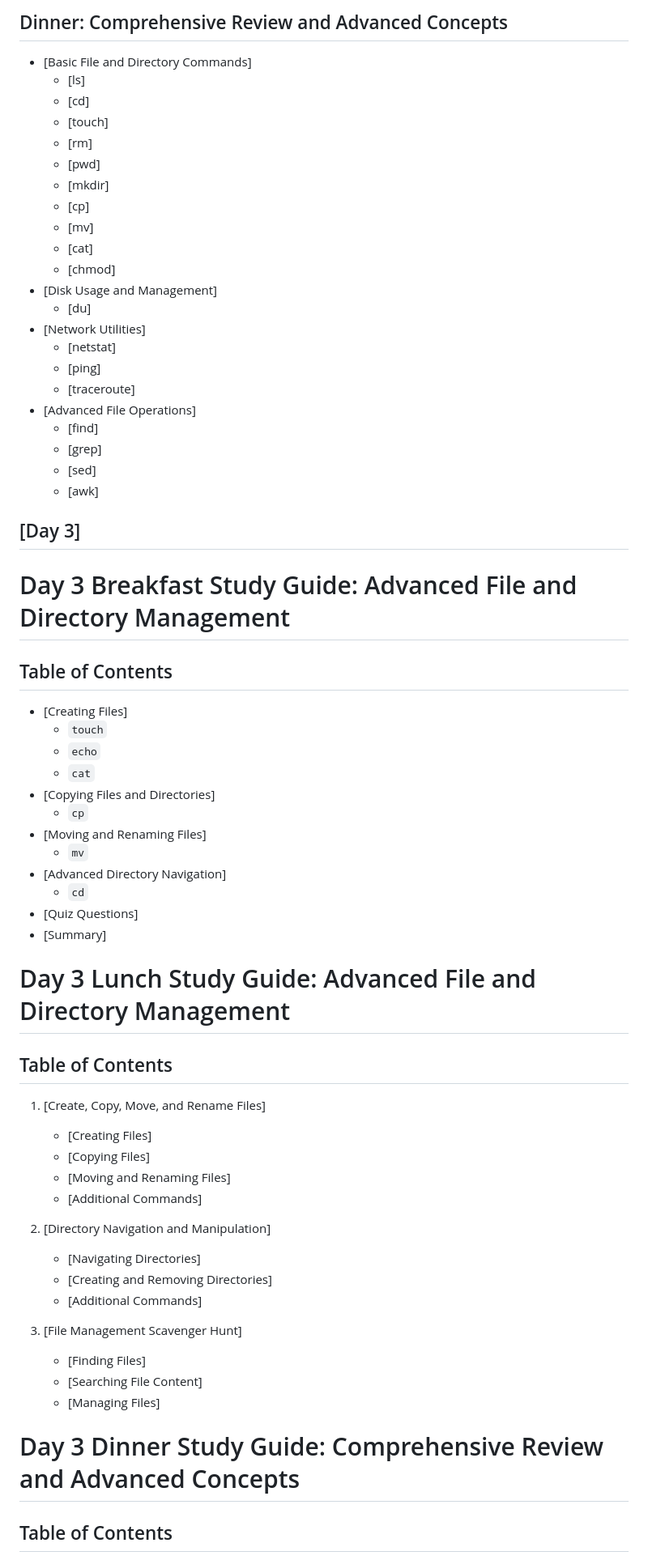
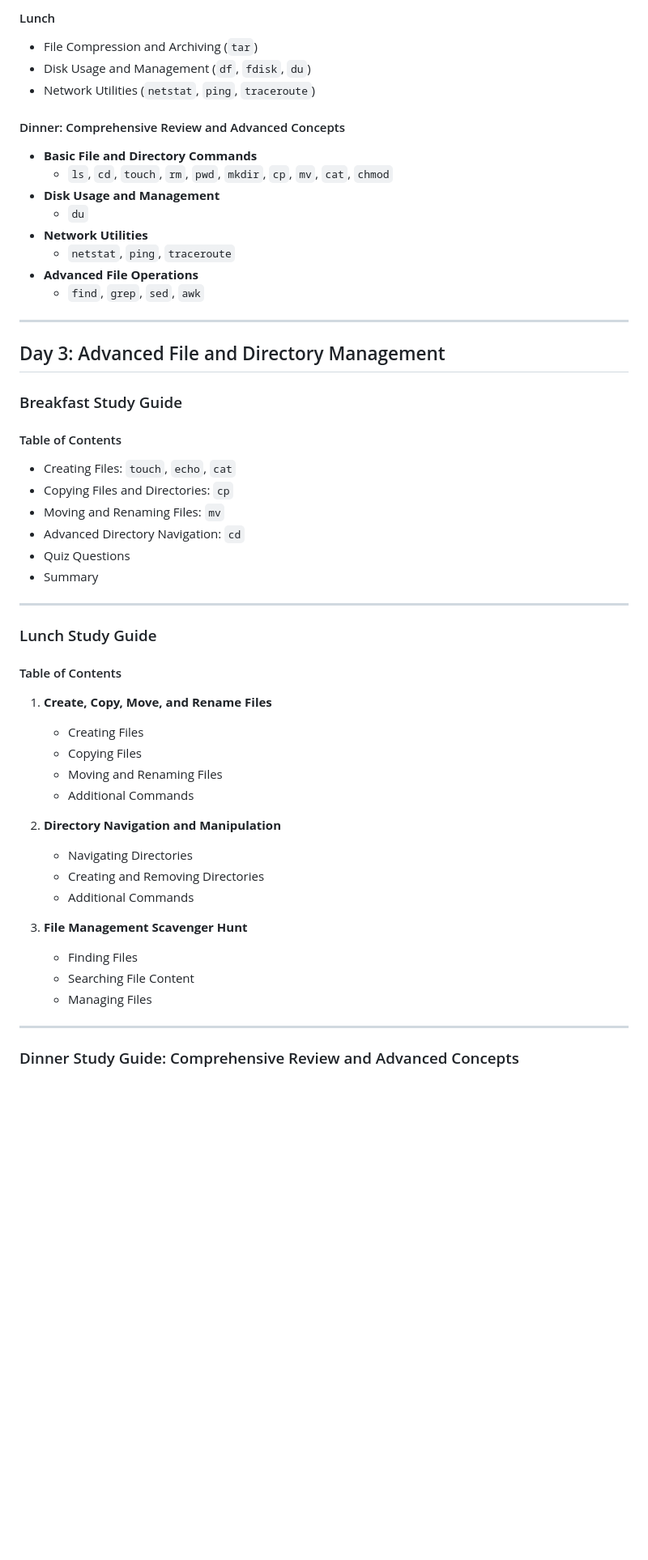
Before and after one commit to 1nc0gn30/30-days-of-Linux-Fundamentals, a Markdown page: 30-Days-Of-Linux-Fundamentals-Table-Of-Contents.md, the part around one of its changes. Shown at 81% size. Drawn GitHub-style; blank space fills up the shorter version.

```diff
--- a/30-Days-Of-Linux-Fundamentals-Table-Of-Contents.md
+++ b/30-Days-Of-Linux-Fundamentals-Table-Of-Contents.md
@@ -61,69 +46,55 @@
 
-## Dinner: Comprehensive Review and Advanced Concepts
-- [Basic File and Directory Commands]
-  - [ls]
-  - [cd]
-  - [touch]
-  - [rm]
-  - [pwd]
-  - [mkdir]
-  - [cp]
-  - [mv]
-  - [cat]
-  - [chmod]
-- [Disk Usage and Management]
-  - [du]
-- [Network Utilities]
-  - [netstat]
-  - [ping]
-  - [traceroute]
-- [Advanced File Operations]
-  - [find]
-  - [grep]
-  - [sed]
-  - [awk]
+#### Lunch
+- File Compression and Archiving (`tar`)
+- Disk Usage and Management (`df`, `fdisk`, `du`)
+- Network Utilities (`netstat`, `ping`, `traceroute`)
 
-## [Day 3]
+#### Dinner: Comprehensive Review and Advanced Concepts
+- **Basic File and Directory Commands**
+  - `ls`, `cd`, `touch`, `rm`, `pwd`, `mkdir`, `cp`, `mv`, `cat`, `chmod`
+- **Disk Usage and Management**
+  - `du`
+- **Network Utilities**
+  - `netstat`, `ping`, `traceroute`
+- **Advanced File Operations**
+  - `find`, `grep`, `sed`, `awk`
 
-# Day 3 Breakfast Study Guide: Advanced File and Directory Management
+---
 
-## Table of Contents
+## Day 3: Advanced File and Directory Management
 
-- [Creating Files]
-  - `touch`
-  - `echo`
-  - `cat`
-- [Copying Files and Directories]
-  - `cp`
-- [Moving and Renaming Files]
-  - `mv`
-- [Advanced Directory Navigation]
-  - `cd`
-- [Quiz Questions]
-- [Summary]
+### Breakfast Study Guide
 
-# Day 3 Lunch Study Guide: Advanced File and Directory Management
+#### Table of Contents
+- Creating Files: `touch`, `echo`, `cat`
+- Copying Files and Directories: `cp`
+- Moving and Renaming Files: `mv`
+- Advanced Directory Navigation: `cd`
+- Quiz Questions
+- Summary
 
-## Table of Contents
+---
 
-1. [Create, Copy, Move, and Rename Files]
-   - [Creating Files]
-   - [Copying Files]
-   - [Moving and Renaming Files]
-   - [Additional Commands]
+### Lunch Study Guide
 
-2. [Directory Navigation and Manipulation]
-   - [Navigating Directories]
-   - [Creating and Removing Directories]
-   - [Additional Commands]
+#### Table of Contents
+1. **Create, Copy, Move, and Rename Files**
+   - Creating Files
+   - Copying Files
+   - Moving and Renaming Files
+   - Additional Commands
 
-3. [File Management Scavenger Hunt]
-   - [Finding Files]
-   - [Searching File Content]
-   - [Managing Files]
+2. **Directory Navigation and Manipulation**
+   - Navigating Directories
+   - Creating and Removing Directories
+   - Additional Commands
 
+3. **File Management Scavenger Hunt**
+   - Finding Files
+   - Searching File Content
+   - Managing Files
 
-# Day 3 Dinner Study Guide: Comprehensive Review and Advanced Concepts
+---
 
-## Table of Contents
+### Dinner Study Guide: Comprehensive Review and Advanced Concepts
 
```
Also changed, not shown: other parts of 30-Days-Of-Linux-Fundamentals-Table-Of-Contents.md (+151 -156 lines).
